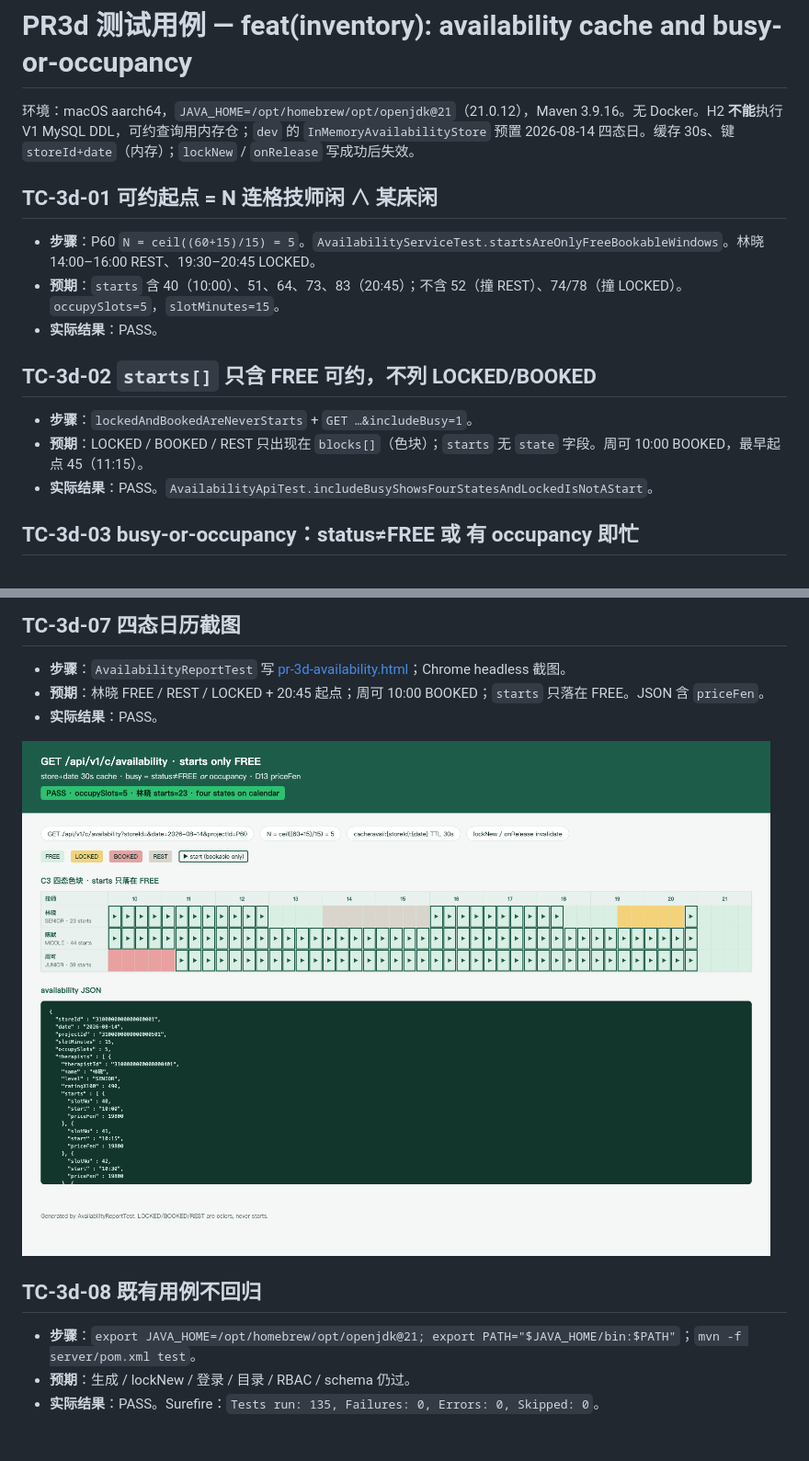
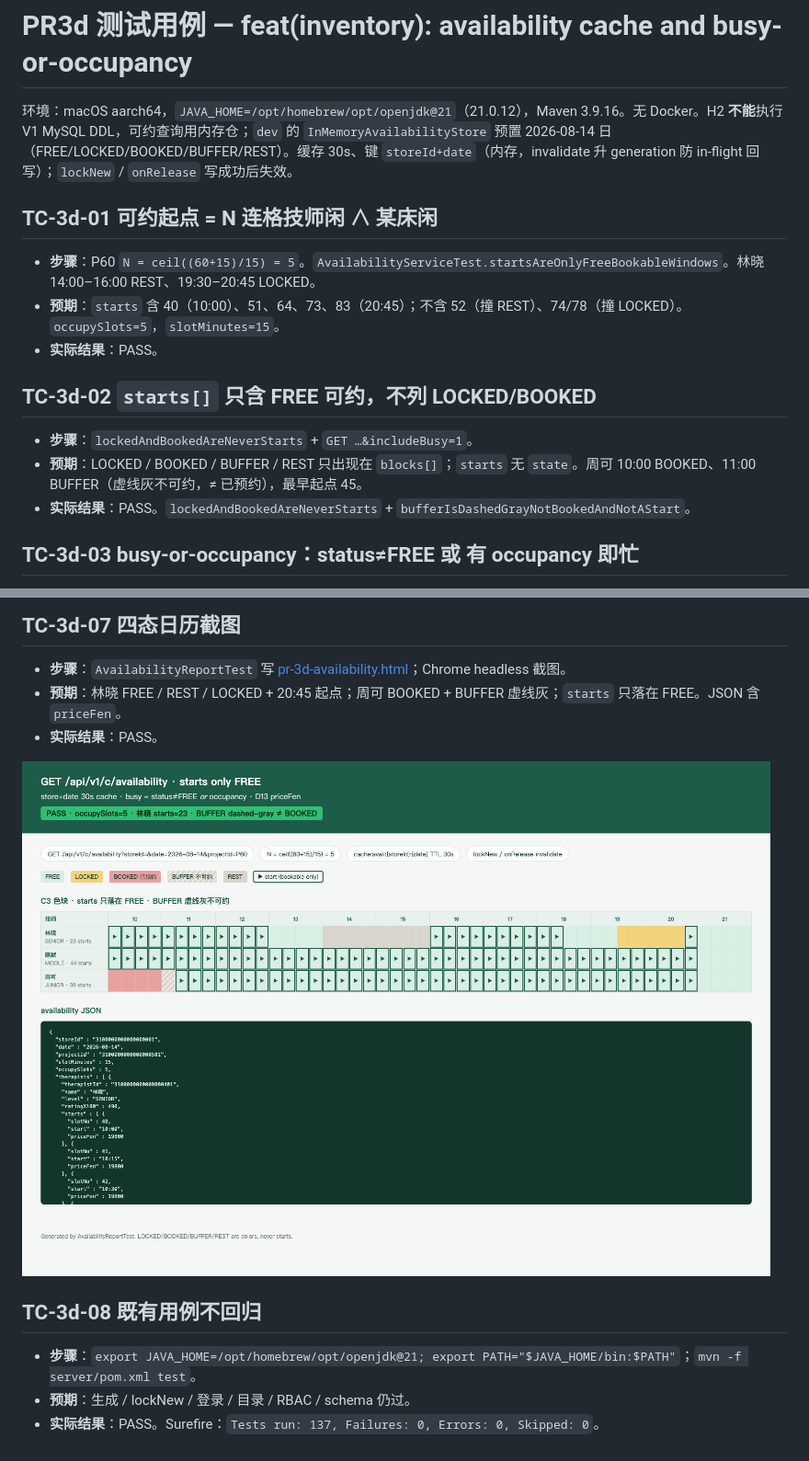
Before and after one commit to cswanghan/muscle-master-wechat, a Markdown page: docs/test-cases/pr-3d.md, 2 parts joined by grey strips. Shown at 92% size. Drawn GitHub-style; pictures changed too: docs/test-cases/screenshots/pr-3d-availability.png.

```diff
--- a/docs/test-cases/pr-3d.md
+++ b/docs/test-cases/pr-3d.md
@@ -1,6 +1,6 @@
 # PR3d 测试用例 — feat(inventory): availability cache and busy-or-occupancy
 
-环境：macOS aarch64，`JAVA_HOME=/opt/homebrew/opt/openjdk@21`（21.0.12），Maven 3.9.16。无 Docker。H2 **不能**执行 V1 MySQL DDL，可约查询用内存仓；`dev` 的 `InMemoryAvailabilityStore` 预置 2026-08-14 四态日。缓存 30s、键 `storeId+date`（内存）；`lockNew` / `onRelease` 写成功后失效。
+环境：macOS aarch64，`JAVA_HOME=/opt/homebrew/opt/openjdk@21`（21.0.12），Maven 3.9.16。无 Docker。H2 **不能**执行 V1 MySQL DDL，可约查询用内存仓；`dev` 的 `InMemoryAvailabilityStore` 预置 2026-08-14 日（FREE/LOCKED/BOOKED/BUFFER/REST）。缓存 30s、键 `storeId+date`（内存，invalidate 升 generation 防 in-flight 回写）；`lockNew` / `onRelease` 写成功后失效。
 
 ## TC-3d-01 可约起点 = N 连格技师闲 ∧ 某床闲
 
@@ -11,8 +11,8 @@
 ## TC-3d-02 `starts[]` 只含 FREE 可约，不列 LOCKED/BOOKED
 
 - **步骤**：`lockedAndBookedAreNeverStarts` + `GET …&includeBusy=1`。
-- **预期**：LOCKED / BOOKED / REST 只出现在 `blocks[]`（色块）；`starts` 无 `state` 字段。周可 10:00 BOOKED，最早起点 45（11:15）。
-- **实际结果**：PASS。`AvailabilityApiTest.includeBusyShowsFourStatesAndLockedIsNotAStart`。
+- **预期**：LOCKED / BOOKED / BUFFER / REST 只出现在 `blocks[]`；`starts` 无 `state`。周可 10:00 BOOKED、11:00 BUFFER（虚线灰不可约，≠ 已预约），最早起点 45。
+- **实际结果**：PASS。`lockedAndBookedAreNeverStarts` + `bufferIsDashedGrayNotBookedAndNotAStart`。
 
 ## TC-3d-03 busy-or-occupancy：status≠FREE **或** 有 occupancy 即忙
 
@@ -45,7 +46,7 @@
 ## TC-3d-07 四态日历截图
 
 - **步骤**：`AvailabilityReportTest` 写 [pr-3d-availability.html](pr-3d-availability.html)；Chrome headless 截图。
-- **预期**：林晓 FREE / REST / LOCKED + 20:45 起点；周可 10:00 BOOKED；`starts` 只落在 FREE。JSON 含 `priceFen`。
+- **预期**：林晓 FREE / REST / LOCKED + 20:45 起点；周可 BOOKED + BUFFER 虚线灰；`starts` 只落在 FREE。JSON 含 `priceFen`。
 - **实际结果**：PASS。
 
 ![availability calendar + JSON](screenshots/pr-3d-availability.png)
@@ -54,4 +55,4 @@
 
 - **步骤**：`export JAVA_HOME=/opt/homebrew/opt/openjdk@21; export PATH="$JAVA_HOME/bin:$PATH"`；`mvn -f server/pom.xml test`。
 - **预期**：生成 / lockNew / 登录 / 目录 / RBAC / schema 仍过。
-- **实际结果**：PASS。Surefire：`Tests run: 135, Failures: 0, Errors: 0, Skipped: 0`。
+- **实际结果**：PASS。Surefire：`Tests run: 137, Failures: 0, Errors: 0, Skipped: 0`。
```
Also changed, not shown: other parts of docs/test-cases/pr-3d.md (+3 -2 lines), 8 other files.
